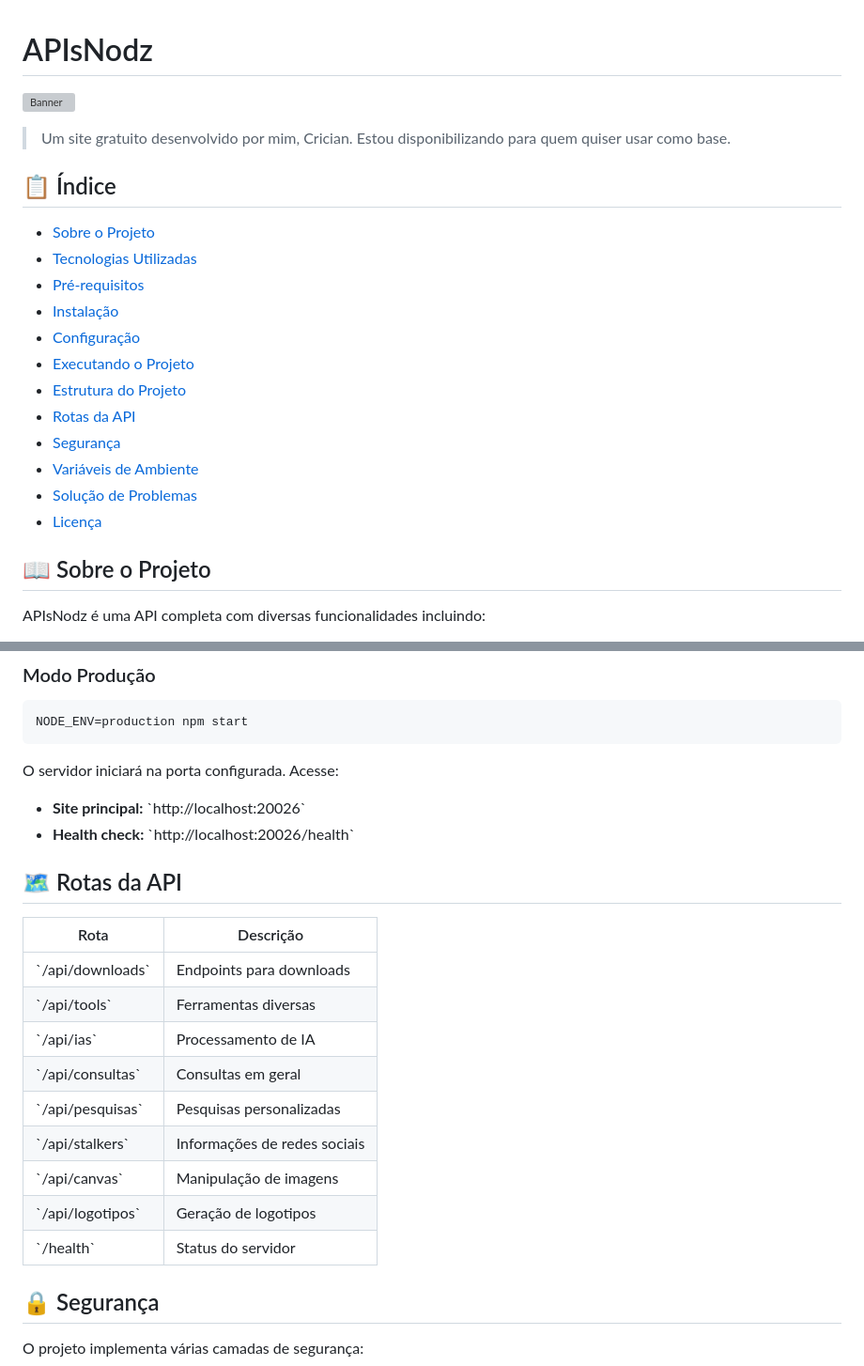
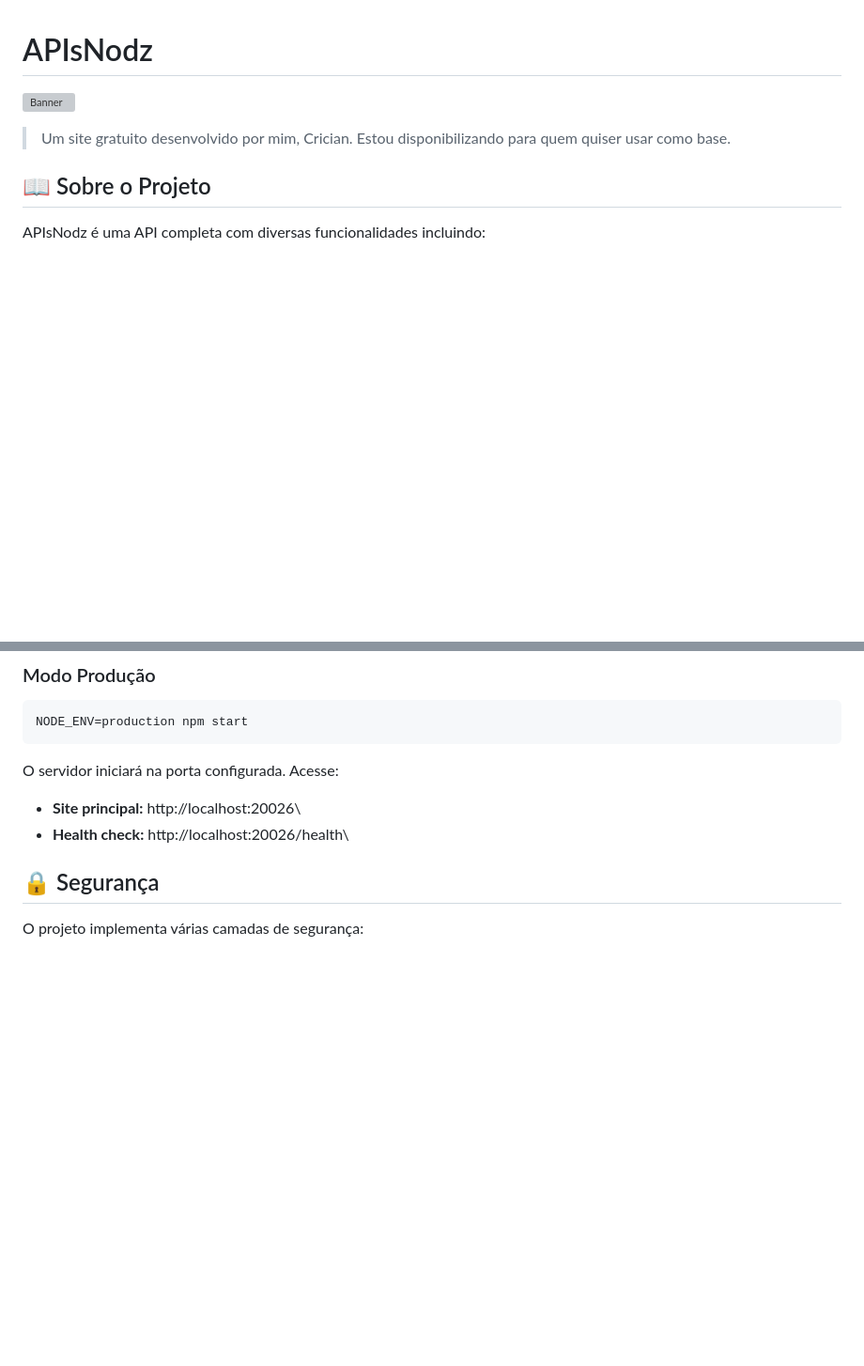
Before and after one commit to devcrician/APIsNodz, a Markdown page: README.md, 2 parts joined by grey strips. Shown at 94% size. Drawn GitHub-style; blank space fills up the shorter version; grey boxes are pictures that could not be loaded.

````diff
--- a/README.md
+++ b/README.md
@@ -3,20 +3,6 @@
 ![Banner](https://raw.githubusercontent.com/nazuninha/uploads/main/fotos/1775506114252_it1zmq.jpg)
 
 > Um site gratuito desenvolvido por mim, Crician. Estou disponibilizando para quem quiser usar como base.
-
-## 📋 Índice
-- [Sobre o Projeto](#sobre-o-projeto)
-- [Tecnologias Utilizadas](#tecnologias-utilizadas)
-- [Pré-requisitos](#pré-requisitos)
-- [Instalação](#instalação)
-- [Configuração](#configuração)
-- [Executando o Projeto](#executando-o-projeto)
-- [Estrutura do Projeto](#estrutura-do-projeto)
-- [Rotas da API](#rotas-da-api)
-- [Segurança](#segurança)
-- [Variáveis de Ambiente](#variáveis-de-ambiente)
-- [Solução de Problemas](#solução-de-problemas)
-- [Licença](#licença)
 
 ## 📖 Sobre o Projeto
 
@@ -140,22 +101,8 @@ NODE_ENV=production npm start
 ```
 
 O servidor iniciará na porta configurada. Acesse:
-- **Site principal:** \`http://localhost:20026\`
-- **Health check:** \`http://localhost:20026/health\`
-
-## 🗺️ Rotas da API
-
-| Rota | Descrição |
-|------|-----------|
-| \`/api/downloads\` | Endpoints para downloads |
-| \`/api/tools\` | Ferramentas diversas |
-| \`/api/ias\` | Processamento de IA |
-| \`/api/consultas\` | Consultas em geral |
-| \`/api/pesquisas\` | Pesquisas personalizadas |
-| \`/api/stalkers\` | Informações de redes sociais |
-| \`/api/canvas\` | Manipulação de imagens |
-| \`/api/logotipos\` | Geração de logotipos |
-| \`/health\` | Status do servidor |
+- **Site principal:** http://localhost:20026\
+- **Health check:** http://localhost:20026/health\
 
 ## 🔒 Segurança
 
````
Also changed, not shown: other parts of README.md (+12 -58 lines).
